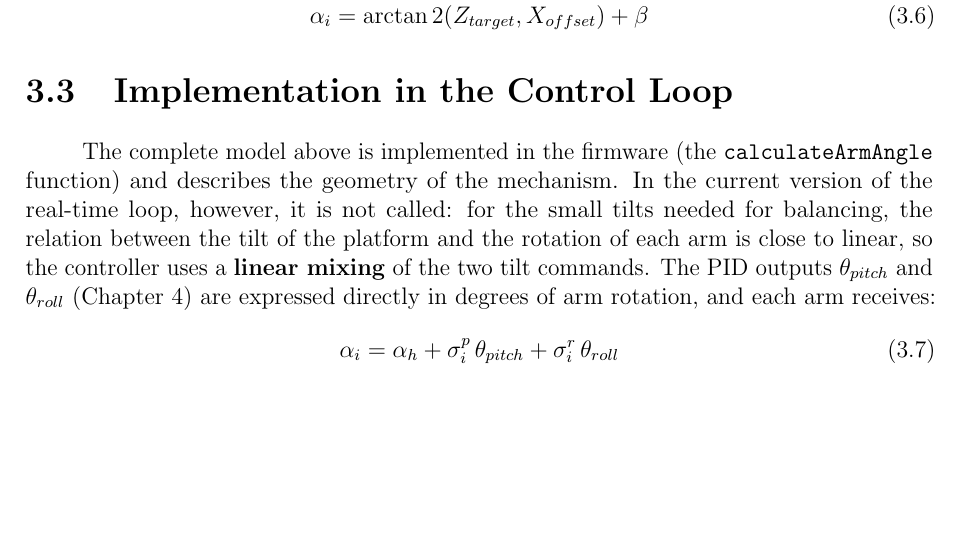
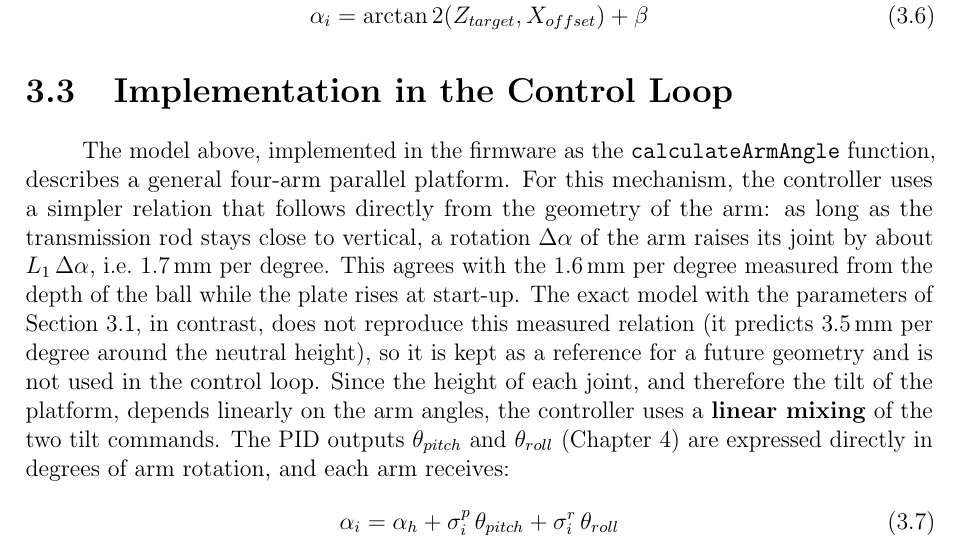
Before and after one commit to alexivan04/Pong-Stabilizer, a LaTeX thesis (docs/report/main_english.tex): part of page 17 of 49, cut so that both start at the same text, the shorter picture padded with empty space. Compiled offline with pdfLaTeX.

Commit message:
Report: linear mixing justified by the arm geometry and the measured 1.6 mm/deg; full model kept as reference

```diff
--- a/docs/report/main_english.tex
+++ b/docs/report/main_english.tex
@@ -368,7 +369,7 @@ The final rotation angle of the motor, $\alpha_i$, is the sum of the base geomet
 \section{Implementation in the Control Loop}
 \label{sec:ik_linear}
 
-The complete model above is implemented in the firmware (the \texttt{calculateArmAngle} function) and describes the geometry of the mechanism. In the current version of the real-time loop, however, it is not called: for the small tilts needed for balancing, the relation between the tilt of the platform and the rotation of each arm is close to linear, so the controller uses a \textbf{linear mixing} of the two tilt commands. The PID outputs $\theta_{pitch}$ and $\theta_{roll}$ (Chapter~\ref{chap:control}) are expressed directly in degrees of arm rotation, and each arm receives:
+The model above, implemented in the firmware as the \texttt{calculateArmAngle} function, describes a general four-arm parallel platform. For this mechanism, the controller uses a simpler relation that follows directly from the geometry of the arm: as long as the transmission rod stays close to vertical, a rotation $\Delta\alpha$ of the arm raises its joint by about $L_1\,\Delta\alpha$, i.e.\ 1.7\,mm per degree. This agrees with the 1.6\,mm per degree measured from the depth of the ball while the plate rises at start-up. The exact model with the parameters of Section~\ref{sec:geom_params}, in contrast, does not reproduce this measured relation (it predicts 3.5\,mm per degree around the neutral height), so it is kept as a reference for a future geometry and is not used in the control loop. Since the height of each joint, and therefore the tilt of the platform, depends linearly on the arm angles, the controller uses a \textbf{linear mixing} of the two tilt commands. The PID outputs $\theta_{pitch}$ and $\theta_{roll}$ (Chapter~\ref{chap:control}) are expressed directly in degrees of arm rotation, and each arm receives:
 \begin{equation}
     \alpha_i = \alpha_h + \sigma_i^{p}\,\theta_{pitch} + \sigma_i^{r}\,\theta_{roll}
 \end{equation}
```
Also changed, not shown: docs/report/main_english.tex (1 more changed lines).
